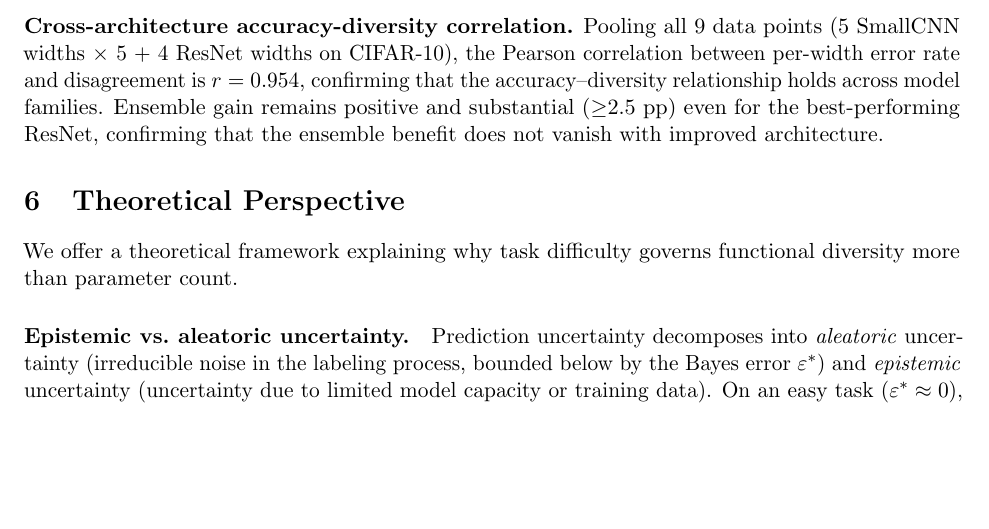
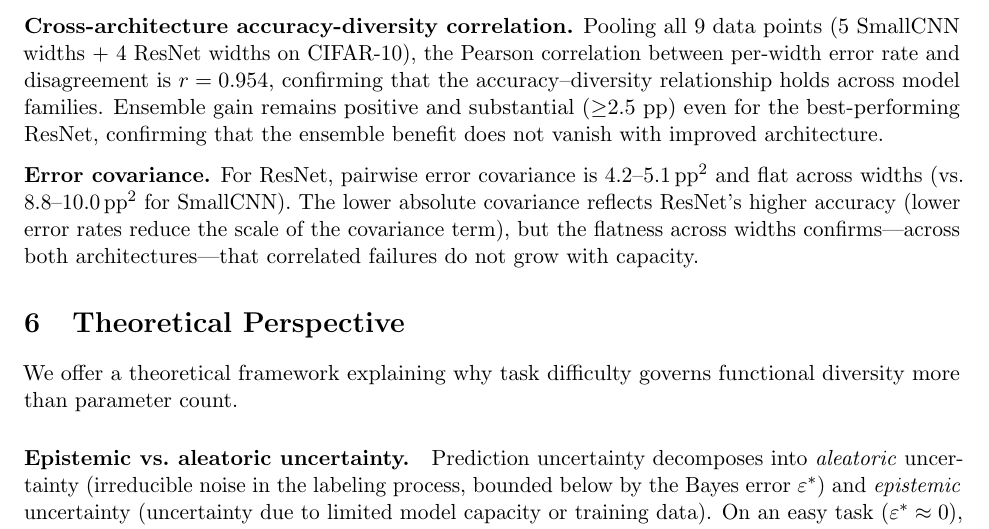
Before and after one commit to mbottoni/scaling-ensembles, a LaTeX paper (reports/scaling_ensembles_report.tex): part of page 10 of 25, cut so that both start at the same text, the shorter picture padded with empty space. Compiled offline with pdfLaTeX.

Commit message:
Add ResNet error covariance analysis and strengthen architecture comparison
ResNet pairwise error covariance is flat at 4.2-5.1 pp^2 across widths
(vs. 8.8-10.0 pp^2 for SmallCNN), confirming that correlated failures
do not grow with capacity regardless of architecture. The lower absolute
value reflects ResNet's higher accuracy, not increased correlation.

```diff
--- a/reports/scaling_ensembles_report.tex
+++ b/reports/scaling_ensembles_report.tex
@@ -760,13 +760,20 @@ as ResNet achieves 83.8\% accuracy (closer to the task ceiling), fewer
 confusable examples remain for independent errors to occur.
 
 \textbf{Cross-architecture accuracy-diversity correlation.}  Pooling
-all 9 data points (5 SmallCNN widths $\times$ 5 + 4 ResNet widths on
+all 9 data points (5 SmallCNN widths $+$ 4 ResNet widths on
 CIFAR-10), the Pearson correlation between per-width error rate and
 disagreement is $r = 0.954$, confirming that the accuracy--diversity
 relationship holds across model families.  Ensemble gain remains
 positive and substantial (${\geq}2.5$ pp) even for the best-performing
 ResNet, confirming that the ensemble benefit does not vanish with
 improved architecture.
+
+\textbf{Error covariance.}  For ResNet, pairwise error covariance is
+$4.2$--$5.1$\,pp$^2$ and flat across widths (vs.\ $8.8$--$10.0$\,pp$^2$
+for SmallCNN).  The lower absolute covariance reflects ResNet's higher
+accuracy (lower error rates reduce the scale of the covariance term), but
+the flatness across widths confirms---across both architectures---that
+correlated failures do not grow with capacity.
 
 \IfFileExists{../outputs/series/paper-plots/architecture_comparison.png}{%
 \begin{figure}[h]
```
